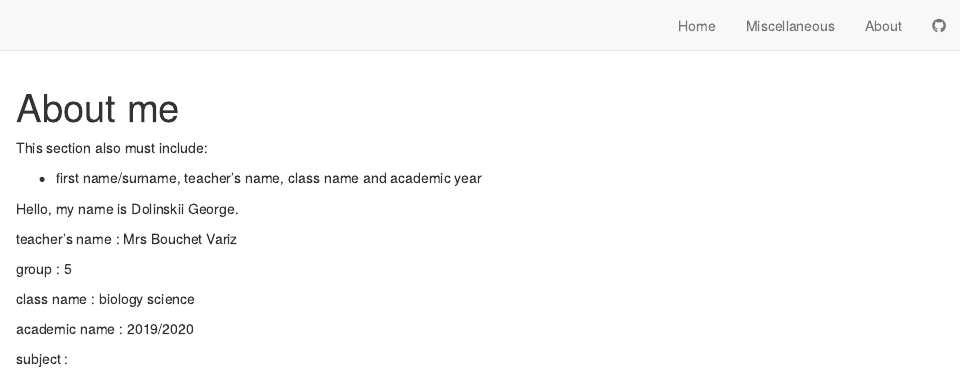
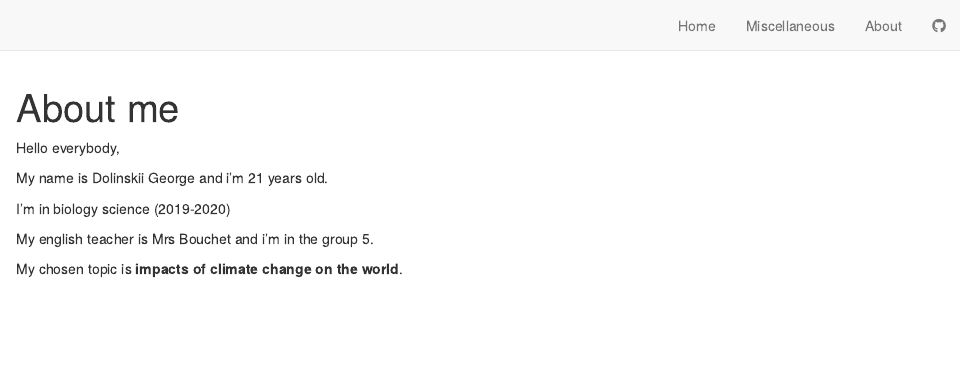
Before and after one commit to dolgeo/georgedolinskiiblog, an R Markdown document (about.Rmd): the page in a window 1100 px wide, from its top. Rendered offline with R 4.5, knitr and Pandoc, with nearby package versions; drawn as R Markdown's standard HTML page in place of the format the file asks for.

Commit message:
modifications

```diff
--- a/about.Rmd
+++ b/about.Rmd
@@ -1,20 +1,12 @@
 ---
 title: "About me"
 ---
+Hello everybody,
 
+My name is Dolinskii George and i'm 21 years old.
 
-This section also must include:
+I'm in biology science (2019-2020)
 
-- first name/surname, teacher’s name, class name and academic year
+My english teacher is Mrs Bouchet and i'm in the group 5.
 
-Hello, my name is Dolinskii George.
-
-teacher's name : Mrs Bouchet Variz
-
-group : 5
-
-class name : biology science
-
-academic name : 2019/2020
-
-subject :
+My chosen topic is **impacts of climate change on the world**.
```
Also changed, not shown: index.Rmd (+1 -1 lines), docs/posts/posts.json, 3 other files.
